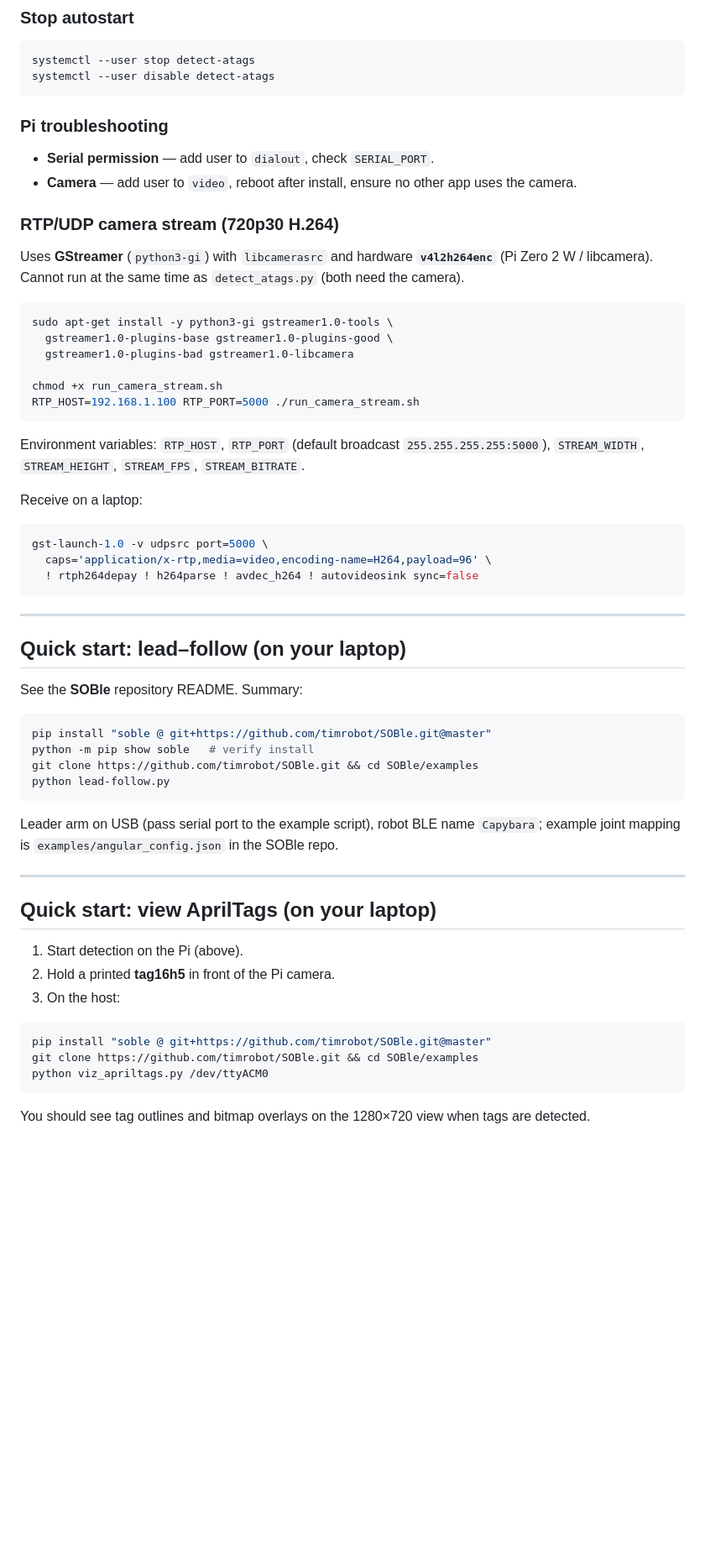
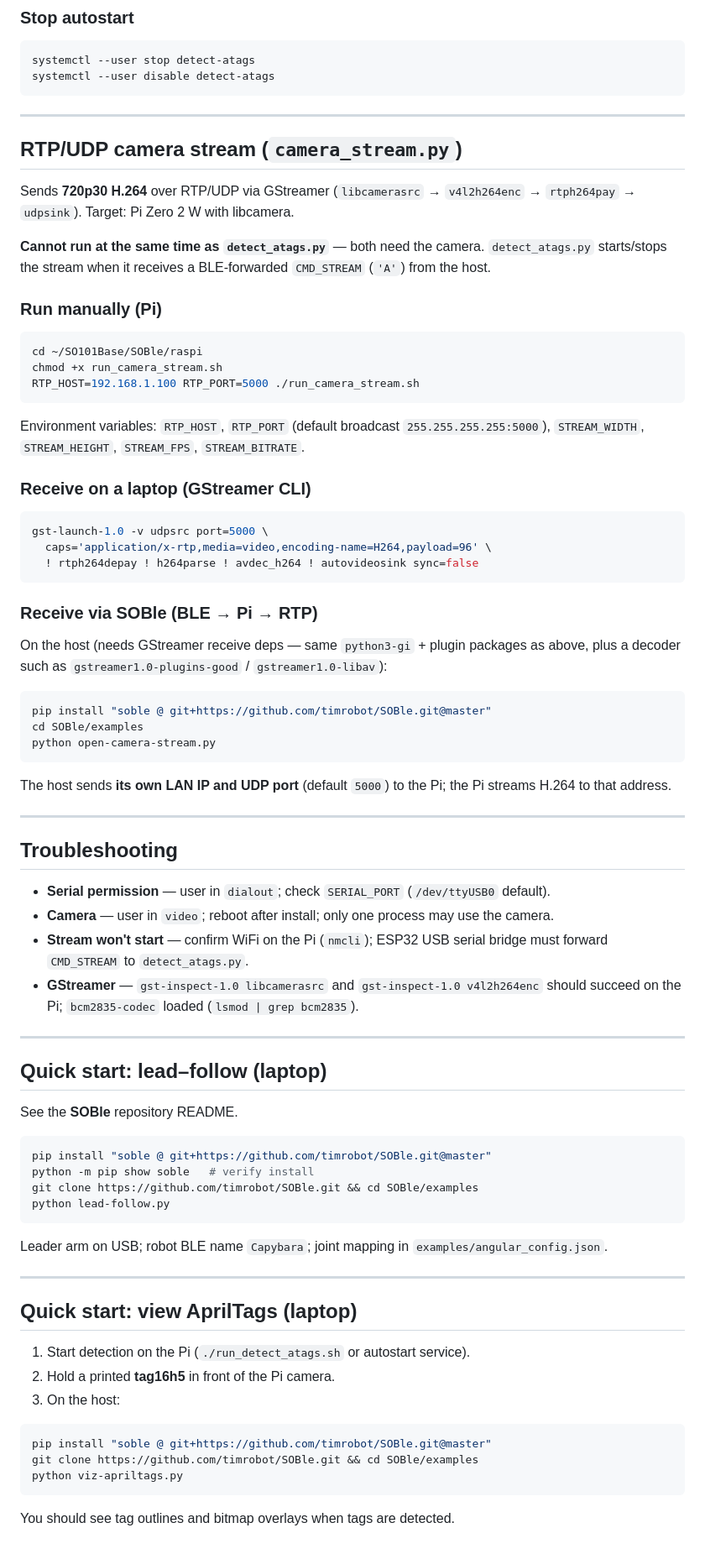
Before and after one commit to timrobot/SOBle, a Markdown page: raspi/README.md, the part around the change printed below. Shown: that part at 84% size. Drawn GitHub-style; blank space fills up the shorter version.

````diff
--- a/raspi/README.md
+++ b/raspi/README.md
@@ -48,27 +94,25 @@ systemctl --user stop detect-atags
 systemctl --user disable detect-atags
 ```
 
-### Pi troubleshooting
+---
 
-- **Serial permission** — add user to `dialout`, check `SERIAL_PORT`.
-- **Camera** — add user to `video`, reboot after install, ensure no other app uses the camera.
+## RTP/UDP camera stream (`camera_stream.py`)
 
-### RTP/UDP camera stream (720p30 H.264)
+Sends **720p30 H.264** over RTP/UDP via GStreamer (`libcamerasrc` → `v4l2h264enc` → `rtph264pay` → `udpsink`). Target: Pi Zero 2 W with libcamera.
 
-Uses **GStreamer** (`python3-gi`) with `libcamerasrc` and hardware **`v4l2h264enc`** (Pi Zero 2 W / libcamera). Cannot run at the same time as `detect_atags.py` (both need the camera).
+**Cannot run at the same time as `detect_atags.py`** — both need the camera. `detect_atags.py` starts/stops the stream when it receives a BLE-forwarded `CMD_STREAM` (`'A'`) from the host.
+
+### Run manually (Pi)
 
 ```bash
-sudo apt-get install -y python3-gi gstreamer1.0-tools \
-  gstreamer1.0-plugins-base gstreamer1.0-plugins-good \
-  gstreamer1.0-plugins-bad gstreamer1.0-libcamera
-
+cd ~/SO101Base/SOBle/raspi
 chmod +x run_camera_stream.sh
 RTP_HOST=192.168.1.100 RTP_PORT=5000 ./run_camera_stream.sh
 ```
 
 Environment variables: `RTP_HOST`, `RTP_PORT` (default broadcast `255.255.255.255:5000`), `STREAM_WIDTH`, `STREAM_HEIGHT`, `STREAM_FPS`, `STREAM_BITRATE`.
 
-Receive on a laptop:
+### Receive on a laptop (GStreamer CLI)
 
 ```bash
 gst-launch-1.0 -v udpsrc port=5000 \
@@ -76,11 +120,32 @@ gst-launch-1.0 -v udpsrc port=5000 \
   ! rtph264depay ! h264parse ! avdec_h264 ! autovideosink sync=false
 ```
 
+### Receive via SOBle (BLE → Pi → RTP)
+
+On the host (needs GStreamer receive deps — same `python3-gi` + plugin packages as above, plus a decoder such as `gstreamer1.0-plugins-good` / `gstreamer1.0-libav`):
+
+```bash
+pip install "soble @ git+https://github.com/timrobot/SOBle.git@master"
+cd SOBle/examples
+python open-camera-stream.py
+```
+
+The host sends **its own LAN IP and UDP port** (default `5000`) to the Pi; the Pi streams H.264 to that address.
+
 ---
 
-## Quick start: lead–follow (on your laptop)
+## Troubleshooting
 
-See the **SOBle** repository README. Summary:
+- **Serial permission** — user in `dialout`; check `SERIAL_PORT` (`/dev/ttyUSB0` default).
+- **Camera** — user in `video`; reboot after install; only one process may use the camera.
+- **Stream won't start** — confirm WiFi on the Pi (`nmcli`); ESP32 USB serial bridge must forward `CMD_STREAM` to `detect_atags.py`.
+- **GStreamer** — `gst-inspect-1.0 libcamerasrc` and `gst-inspect-1.0 v4l2h264enc` should succeed on the Pi; `bcm2835-codec` loaded (`lsmod | grep bcm2835`).
+
+---
+
+## Quick start: lead–follow (laptop)
+
+See the **SOBle** repository README.
 
 ```bash
 pip install "soble @ git+https://github.com/timrobot/SOBle.git@master"
@@ -89,20 +154,20 @@ git clone https://github.com/timrobot/SOBle.git && cd SOBle/examples
 python lead-follow.py
 ```
 
-Leader arm on USB (pass serial port to the example script), robot BLE name `Capybara`; example joint mapping is `examples/angular_config.json` in the SOBle repo.
+Leader arm on USB; robot BLE name `Capybara`; joint mapping in `examples/angular_config.json`.
 
 ---
 
-## Quick start: view AprilTags (on your laptop)
+## Quick start: view AprilTags (laptop)
 
-1. Start detection on the Pi (above).
+1. Start detection on the Pi (`./run_detect_atags.sh` or autostart service).
 2. Hold a printed **tag16h5** in front of the Pi camera.
 3. On the host:
 
 ```bash
 pip install "soble @ git+https://github.com/timrobot/SOBle.git@master"
 git clone https://github.com/timrobot/SOBle.git && cd SOBle/examples
-python viz_apriltags.py /dev/ttyACM0
+python viz-apriltags.py
 ```
 
-You should see tag outlines and bitmap overlays on the 1280×720 view when tags are detected.
+You should see tag outlines and bitmap overlays when tags are detected.
````
Also changed, not shown: other parts of raspi/README.md (+63 -17 lines), README.md (+1 -1 lines), media/Platform.jpg (added), 4 other files.
